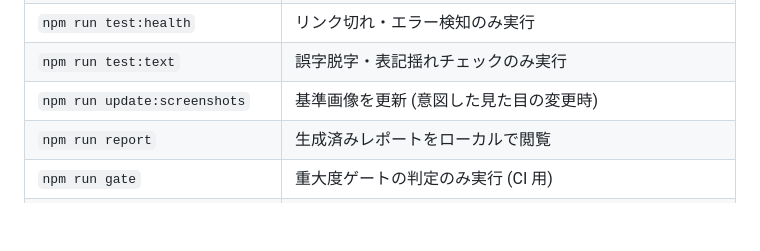
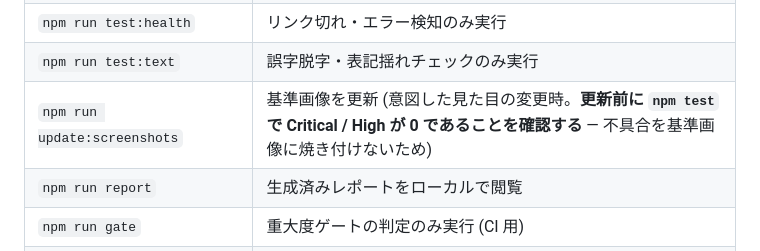
Before and after one commit to yusukeozawa-crypto/claudecode, a Markdown page: README.md, the part around the change. Rendered like a GitHub page; blank space fills up the shorter version.

```diff
--- a/README.md
+++ b/README.md
@@ -113,7 +113,7 @@ QA_ENV=staging npx playwright test
 | `npm run test:crawl` | 基本巡回のみ実行 |
 | `npm run test:health` | リンク切れ・エラー検知のみ実行 |
 | `npm run test:text` | 誤字脱字・表記揺れチェックのみ実行 |
-| `npm run update:screenshots` | 基準画像を更新 (意図した見た目の変更時) |
+| `npm run update:screenshots` | 基準画像を更新 (意図した見た目の変更時。**更新前に `npm test` で Critical / High が 0 であることを確認する** — 不具合を基準画像に焼き付けないため) |
 | `npm run report` | 生成済みレポートをローカルで閲覧 |
 | `npm run gate` | 重大度ゲートの判定のみ実行 (CI 用) |
 | `npm run typecheck` | 型チェック |
```
Also changed, not shown: docs/operations.md (+8 -1 lines).
